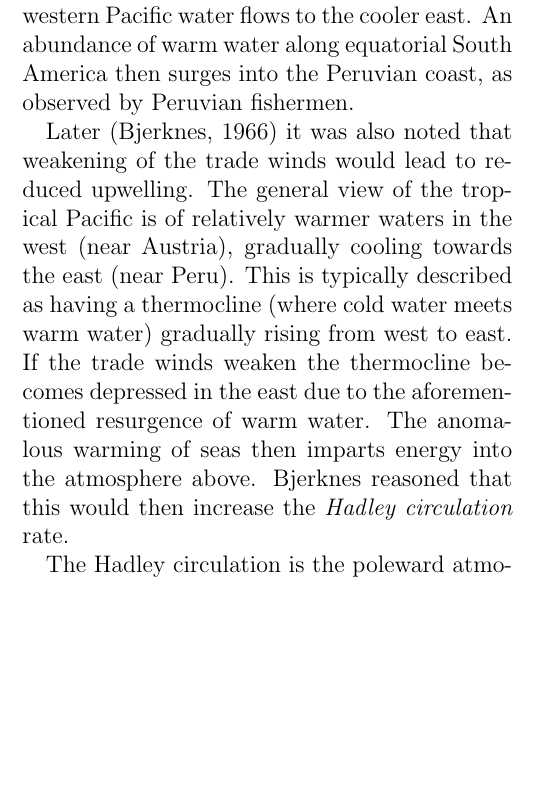
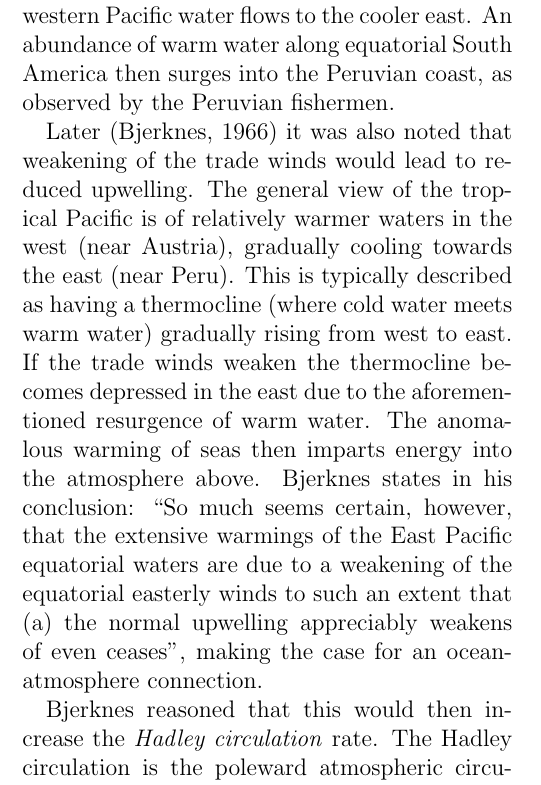
Before and after one commit to lconaboy/weathr, a LaTeX paper (report/report.tex, which reads report/introduction.tex): part of one column of page 4 of 15, cut so that both start at the same text, the shorter picture padded with empty space. Compiled offline with pdfLaTeX.

Commit message:
Hadley circulation stuff again, quoting Bjerknes directly

```diff
--- a/report/introduction.tex
+++ b/report/introduction.tex
@@ -123,7 +123,7 @@ of trade (east-to-west equatorial) winds owing to natural fluctuations caused,
 for example, by the uneven solar radiation. The trade winds naturally drag
 surface water with them, and when the trade winds weaken warmer western Pacific
 water flows to the cooler east. An abundance of warm water along equatorial
-South America then surges into the Peruvian coast, as observed by Peruvian
+South America then surges into the Peruvian coast, as observed by the Peruvian
 fishermen.
 
 Later \citep{bjerknes1966} it was also noted that weakening of the trade winds
@@ -133,8 +133,11 @@ the east (near Peru). This is typically described as having a thermocline (where
 cold water meets warm water) gradually rising from west to east. If the trade
 winds weaken the thermocline becomes depressed in the east due to the
 aforementioned resurgence of warm water. The anomalous warming of seas then
-imparts energy into the atmosphere above. Bjerknes reasoned that this would then
-increase the \emph{Hadley circulation} rate.
+imparts energy into the atmosphere above. Bjerknes states in his conclusion:
+``So much seems certain, however, that the extensive warmings of the East
+Pacific equatorial waters are due to a weakening of the equatorial easterly
+winds to such an extent that (a) the normal upwelling appreciably weakens of
+even ceases'', making the case for an ocean-atmosphere connection.
 
 \begin{figure}[h]
   \centering
@@ -148,4 +151,5 @@ increase the \emph{Hadley circulation} rate.
   % From https://www.seas.harvard.edu/climate/eli/research/equable/hadley.html
 \end{figure}
 
-The Hadley circulation is the poleward atmospheric circulation of equatorial air
+Bjerknes reasoned that this would then increase the \emph{Hadley circulation}
+rate. The Hadley circulation is the poleward atmospheric circulation of
```
Also changed, not shown: report/introduction.tex (22 more changed lines).
